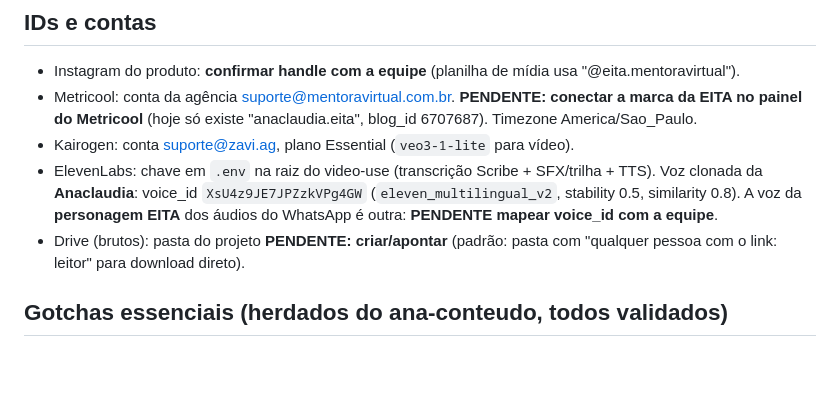
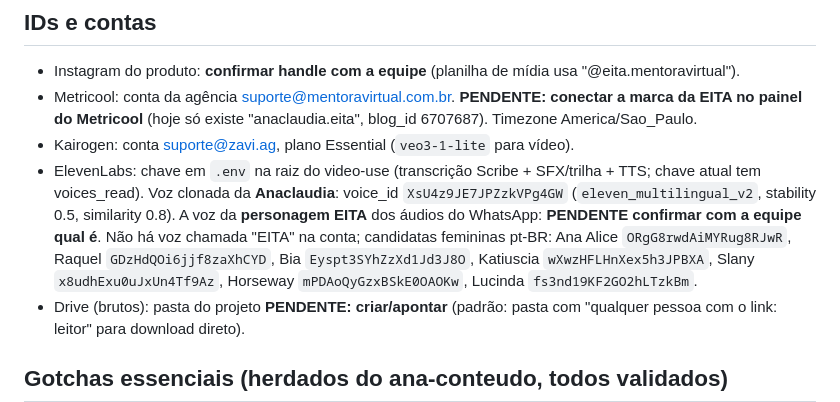
Before and after one commit to suportezv/eita-conteudo, a Markdown page: CLAUDE.md, the part around the change. Rendered like a GitHub page; blank space fills up the shorter version.

Commit message:
Mapear vozes da conta ElevenLabs e atualizar nota da chave rotacionada
Co-Authored-By: Claude Fable 5 <noreply@anthropic.com>
Claude-Session: https://claude.ai/code/session_01VpoRUpJipPtaV6f8KP359j

```diff
--- a/CLAUDE.md
+++ b/CLAUDE.md
@@ -21,7 +21,7 @@ Este repositório é o **EITA Conteúdo Studio**: edição e agendamento de cont
 - Instagram do produto: **confirmar handle com a equipe** (planilha de mídia usa "@eita.mentoravirtual").
 - Metricool: conta da agência suporte@mentoravirtual.com.br. **PENDENTE: conectar a marca da EITA no painel do Metricool** (hoje só existe "anaclaudia.eita", blog_id 6707687). Timezone America/Sao_Paulo.
 - Kairogen: conta suporte@zavi.ag, plano Essential (`veo3-1-lite` para vídeo).
-- ElevenLabs: chave em `.env` na raiz do video-use (transcrição Scribe + SFX/trilha + TTS). Voz clonada da **Anaclaudia**: voice_id `XsU4z9JE7JPZzkVPg4GW` (`eleven_multilingual_v2`, stability 0.5, similarity 0.8). A voz da **personagem EITA** dos áudios do WhatsApp é outra: **PENDENTE mapear voice_id com a equipe**.
+- ElevenLabs: chave em `.env` na raiz do video-use (transcrição Scribe + SFX/trilha + TTS; chave atual tem voices_read). Voz clonada da **Anaclaudia**: voice_id `XsU4z9JE7JPZzkVPg4GW` (`eleven_multilingual_v2`, stability 0.5, similarity 0.8). A voz da **personagem EITA** dos áudios do WhatsApp: **PENDENTE confirmar com a equipe qual é**. Não há voz chamada "EITA" na conta; candidatas femininas pt-BR: Ana Alice `ORgG8rwdAiMYRug8RJwR`, Raquel `GDzHdQOi6jjf8zaXhCYD`, Bia `Eyspt3SYhZzXd1Jd3J8O`, Katiuscia `wXwzHFLHnXex5h3JPBXA`, Slany `x8udhExu0uJxUn4Tf9Az`, Horseway `mPDAoQyGzxBSkE0OAOKw`, Lucinda `fs3nd19KF2GO2hLTzkBm`.
 - Drive (brutos): pasta do projeto **PENDENTE: criar/apontar** (padrão: pasta com "qualquer pessoa com o link: leitor" para download direto).
 
 ## Gotchas essenciais (herdados do ana-conteudo, todos validados)
```
